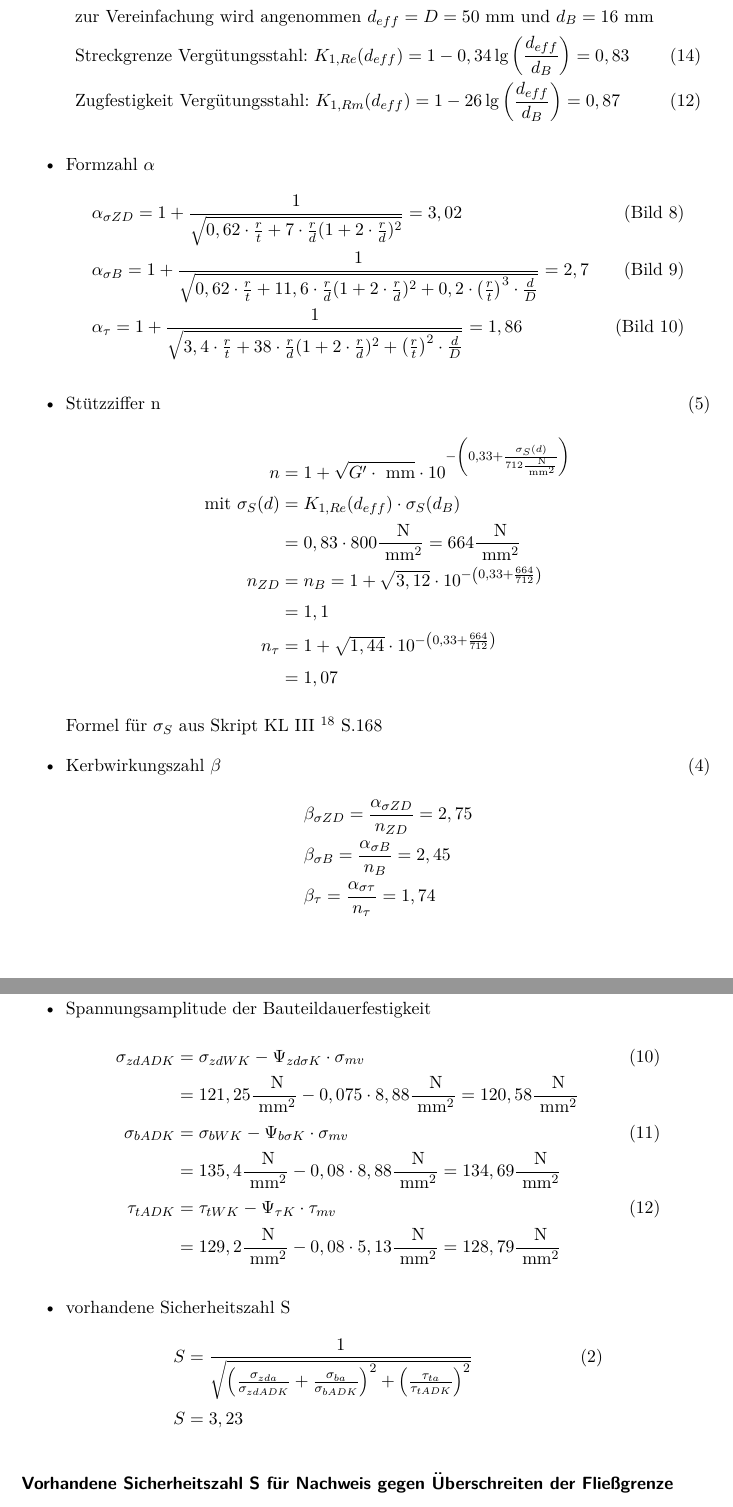
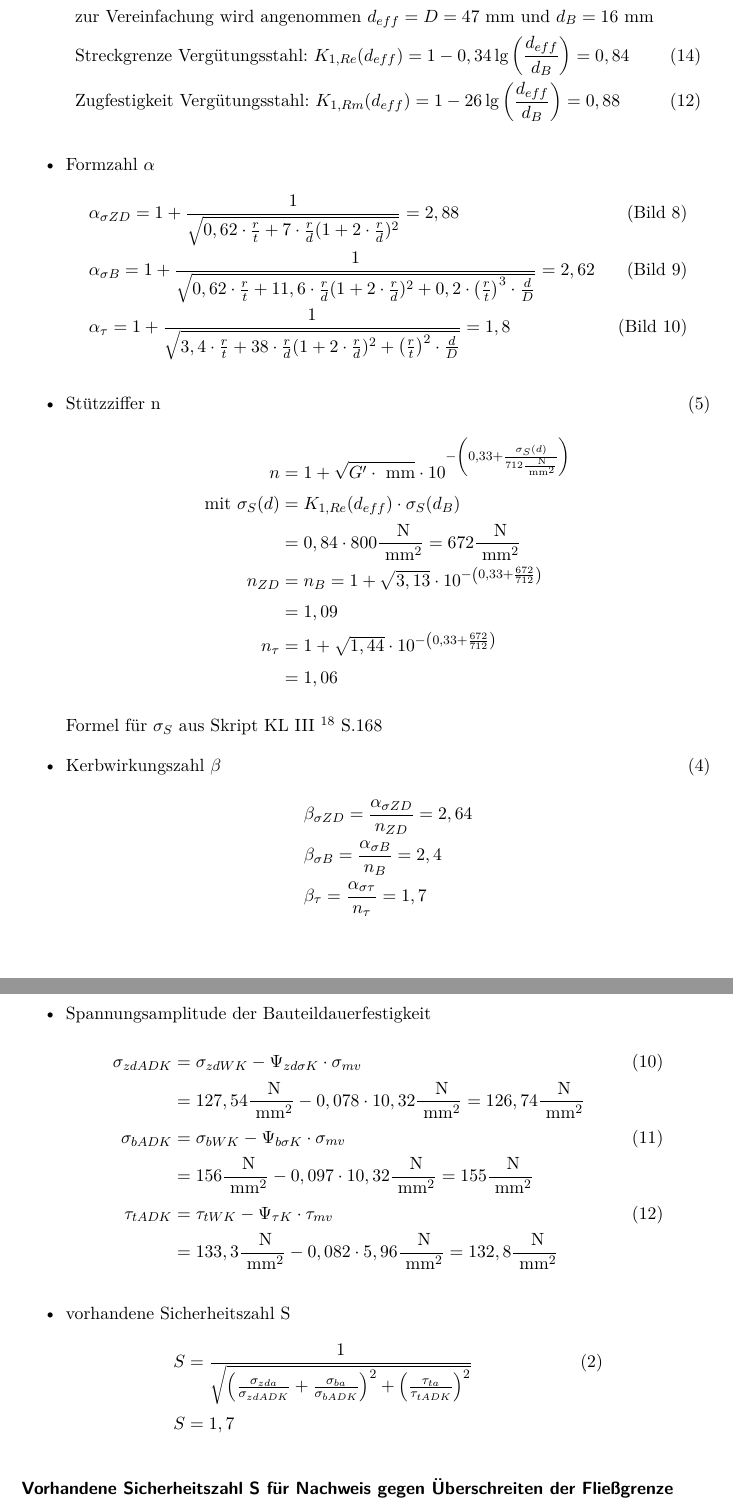
Before and after one commit to JeTi14/KP4, a LaTeX document (document.tex, which reads content/Dauerfestigkeitsberechnung.tex): two parts of pages 46 and 49 of 78, joined at a grey line, cut so that both start at the same text. Compiled offline with pdfLaTeX; an older LaTeX class or package is replaced by its successor.

Commit message:
Dauerfestigkeit Freistich

```diff
--- a/content/Dauerfestigkeitsberechnung.tex
+++ b/content/Dauerfestigkeitsberechnung.tex
@@ -151,32 +151,32 @@ Die folgenden Formeln stammen, soweit nichts anderes vermerkt, aus der DIN 743 -
 	\end{align*}
 	\item Technologischer Größeneinflussfaktor $K_1 (d_{eff})$
 	\begin{align*}
-		&\text{zur Vereinfachung wird angenommen } d_{eff} = D =50 \text{ mm und } d_B = 16 \text{ mm} \\
-		&\text{Streckgrenze Vergütungsstahl: }K_{1,Re}(d_{eff}) = 1 - 0,34 \lg \left( \frac{d_{eff}}{d_B} \right) = 0,83  &(14) \\
-		&\text{Zugfestigkeit Vergütungsstahl: } K_{1,Rm}(d_{eff}) = 1 - 26 \lg \left( \frac{d_{eff}}{d_B} \right) = 0,87  &(12)
+		&\text{zur Vereinfachung wird angenommen } d_{eff} = D =47 \text{ mm und } d_B = 16 \text{ mm} \\
+		&\text{Streckgrenze Vergütungsstahl: }K_{1,Re}(d_{eff}) = 1 - 0,34 \lg \left( \frac{d_{eff}}{d_B} \right) = 0,84  &(14) \\
+		&\text{Zugfestigkeit Vergütungsstahl: } K_{1,Rm}(d_{eff}) = 1 - 26 \lg \left( \frac{d_{eff}}{d_B} \right) = 0,88  &(12)
 	\end{align*}
 	\item Formzahl $\alpha$
 	\begin{align*}
-		&\alpha_{\sigma ZD} = 1 + \frac{1}{\sqrt{0,62 \x \frac{r}{t} + 7 \x \frac{r}{d} (1+2 \x \frac{r}{d})^2}} = 3,02 & \text{(Bild 8)} \\
-		&\alpha_{\sigma B} = 1 + \frac{1}{\sqrt{0,62 \x \frac{r}{t} + 11,6 \x \frac{r}{d} (1+2 \x \frac{r}{d})^2 + 0,2 \x \left( \frac{r}{t} \right) ^3 \x \frac{d}{D}}} = 2,7 & \text{(Bild 9)} \\
-		&\alpha_{\tau} = 1 + \frac{1}{\sqrt{3,4 \x \frac{r}{t} + 38 \x \frac{r}{d} (1+2 \x \frac{r}{d})^2 + \left( \frac{r}{t} \right) ^2 \x \frac{d}{D}}} = 1,86 & \text{(Bild 10)}
+		&\alpha_{\sigma ZD} = 1 + \frac{1}{\sqrt{0,62 \x \frac{r}{t} + 7 \x \frac{r}{d} (1+2 \x \frac{r}{d})^2}} = 2,88 & \text{(Bild 8)} \\
+		&\alpha_{\sigma B} = 1 + \frac{1}{\sqrt{0,62 \x \frac{r}{t} + 11,6 \x \frac{r}{d} (1+2 \x \frac{r}{d})^2 + 0,2 \x \left( \frac{r}{t} \right) ^3 \x \frac{d}{D}}} = 2,62 & \text{(Bild 9)} \\
+		&\alpha_{\tau} = 1 + \frac{1}{\sqrt{3,4 \x \frac{r}{t} + 38 \x \frac{r}{d} (1+2 \x \frac{r}{d})^2 + \left( \frac{r}{t} \right) ^2 \x \frac{d}{D}}} = 1,8  & \text{(Bild 10)}
 	\end{align*}
 	\item Stützziffer n \hfill (5)
 	\begin{align*}
 		n&= 1 + \sqrt{G' \x \text{ mm}} \x 10 ^{-\left( 0,33 + \frac{\sigma_S (d)}{712\frac{\text{ N}}{\text{ mm}^2}} \right)} \\
 		\text{mit } \sigma_S (d) &= K_{1,Re} (d_{eff}) \x \sigma_S (d_B) \\
-		&= 0,83 \x 800 \frac{\text{ N}}{\text{ mm}^2} = 664 \frac{\text{ N}}{\text{ mm}^2} \\
-		n_{ZD} &= n_B = 1 + \sqrt{3,12} \x 10 ^{-\left( 0,33 + \frac{664}{712} \right)} \\
-		&=1,1 \\
-		n_{\tau} &= 1 + \sqrt{1,44} \x 10 ^{-\left( 0,33 + \frac{664}{712} \right)} \\
-		&= 1,07
+		&= 0,84 \x 800 \frac{\text{ N}}{\text{ mm}^2} = 672 \frac{\text{ N}}{\text{ mm}^2} \\
+		n_{ZD} &= n_B = 1 + \sqrt{3,13} \x 10 ^{-\left( 0,33 + \frac{672}{712} \right)} \\
+		&=1,09 \\
+		n_{\tau} &= 1 + \sqrt{1,44} \x 10 ^{-\left( 0,33 + \frac{672}{712} \right)} \\
+		&= 1,06
 	\end{align*}
 	Formel für $\sigma_S$ aus Skript KL III \ccite{bib:poll:kl3} S.168
 	\item Kerbwirkungszahl $\beta$ \hfill (4)
 	\begin{align*}
-		&\beta_{\sigma ZD} = \frac{\alpha_{\sigma ZD}}{n_{ZD}} = 2,75 \\
-		&\beta_{\sigma B} = \frac{\alpha_{\sigma B}}{n_{B}} = 2,45 \\
-		&\beta_{ \tau} = \frac{\alpha_{\sigma \tau}}{n_{\tau}} = 1,74
+		&\beta_{\sigma ZD} = \frac{\alpha_{\sigma ZD}}{n_{ZD}} = 2,64 \\
+		&\beta_{\sigma B} = \frac{\alpha_{\sigma B}}{n_{B}} = 2,4 \\
+		&\beta_{ \tau} = \frac{\alpha_{\sigma \tau}}{n_{\tau}} = 1,7
 	\end{align*}
 	\item Geometrischer Größeneinflussfaktor $K_2 (d)$
 	\begin{align*}
@@ -220,3 +221,5 @@ verwendete Formeln aus der DIN 743 - 1
+	&= 10,32 \frac{\text{ N}}{\text{ mm}^2} \\
+	\tau_{mv} &= \frac{\sigma_{mv}}{\sqrt{3}} = 5,96 \frac{\text{ N}}{\text{ mm}^2} & (24)
 	\end{align*}
 	\item Bauteilwecheselfestigkeit $\sigma_{WK}$
 	\begin{align*}
@@ -225,2 +228 @@ verwendete Formeln aus der DIN 743 - 1
 	\sigma_{bWK}&= \frac{\sigma_{bW} \x K_{1,Rm} (d_{eff})}{K_{\sigma B}}  & (6 )\\
-	&=  \frac{500 \frac{\text{ N}}{\text{ mm}^2}\x 0,87}{2,88} = 135,4 \frac{\text{ N}}{\text{ mm}^2}\\
@@ -230,25 +233,25 @@ verwendete Formeln aus der DIN 743 - 1
 	\item Einflussfaktor der Mittelspannungsempfindlichkeit $\Psi_{K}$
 	\begin{align*}
 	\Psi_{zd \sigma K}&= \frac{\sigma_{zdWK}}{2 \x  K_{1,Rm} (d_{eff}) \x \sigma_B (d_B) -\sigma_{zdWK}}  &(20)\\
-	&=  \frac{121,25 \frac{\text{ N}}{\text{ mm}^2}}{2 \x 0,87 \x 1000\frac{\text{ N}}{\text{ mm}^2} - 121,25 \frac{\text{ N}}{\text{ mm}^2}} = 0,075 \\
+	&=  \frac{127,54 \frac{\text{ N}}{\text{ mm}^2}}{2 \x 0,88 \x 1000\frac{\text{ N}}{\text{ mm}^2} - 127,54 \frac{\text{ N}}{\text{ mm}^2}} = 0,078 \\
 	\Psi_{b \sigma K}&= \frac{\sigma_{bWK}}{2 \x  K_{1,Rm} (d_{eff}) \x \sigma_B (d_B) -\sigma_{bWK}} &(21) \\
-	&=  \frac{135,4 \frac{\text{ N}}{\text{ mm}^2}}{2 \x 0,87 \x 1000\frac{\text{ N}}{\text{ mm}^2} - 135,4 \frac{\text{ N}}{\text{ mm}^2}} = 0,08 \\
+	&=  \frac{156 \frac{\text{ N}}{\text{ mm}^2}}{2 \x 0,88 \x 1000\frac{\text{ N}}{\text{ mm}^2} - 156 \frac{\text{ N}}{\text{ mm}^2}} = 0,097 \\
 	\Psi_{\tau K}&= \frac{\tau_{tWK}}{2 \x  K_{1,Rm} (d_{eff}) \x \sigma_B (d_B) -\tau_{tWK}} &(22) \\
-	&=  \frac{129,2 \frac{\text{ N}}{\text{ mm}^2}}{2 \x 0,87 \x 1000\frac{\text{ N}}{\text{ mm}^2} - 129,2 \frac{\text{ N}}{\text{ mm}^2}} = 0,08
+	&=  \frac{133,3 \frac{\text{ N}}{\text{ mm}^2}}{2 \x 0,88 \x 1000\frac{\text{ N}}{\text{ mm}^2} - 133,3 \frac{\text{ N}}{\text{ mm}^2}} = 0,082
 	\end{align*}
 	\item Spannungsamplitude der Bauteildauerfestigkeit
 	\begin{align*}
 	\sigma_{zdADK} &= \sigma_{zdWK} - \Psi_{zd \sigma K} \x \sigma_{mv} &(10) \\
-	&= 121,25\frac{\text{ N}}{\text{ mm}^2} - 0,075 \x 8,88 \frac{\text{ N}}{\text{ mm}^2} = 120,58 \frac{\text{ N}}{\text{ mm}^2} \\
+	&= 127,54\frac{\text{ N}}{\text{ mm}^2} - 0,078 \x 10,32 \frac{\text{ N}}{\text{ mm}^2} = 126,74 \frac{\text{ N}}{\text{ mm}^2} \\
 	\sigma_{bADK} &= \sigma_{bWK} - \Psi_{b \sigma K} \x \sigma_{mv} &(11) \\
-	&= 135,4\frac{\text{ N}}{\text{ mm}^2} - 0,08 \x 8,88 \frac{\text{ N}}{\text{ mm}^2} = 134,69 \frac{\text{ N}}{\text{ mm}^2} \\
+	&= 156\frac{\text{ N}}{\text{ mm}^2} - 0,097 \x 10,32 \frac{\text{ N}}{\text{ mm}^2} = 155 \frac{\text{ N}}{\text{ mm}^2} \\
 	\tau_{tADK} &= \tau_{tWK} - \Psi_{ \tau K} \x \tau_{mv} &(12) \\
-	&= 129,2\frac{\text{ N}}{\text{ mm}^2} - 0,08 \x 5,13 \frac{\text{ N}}{\text{ mm}^2} = 128,79 \frac{\text{ N}}{\text{ mm}^2}
+	&= 133,3\frac{\text{ N}}{\text{ mm}^2} - 0,082 \x 5,96 \frac{\text{ N}}{\text{ mm}^2} = 132,8 \frac{\text{ N}}{\text{ mm}^2}
 	\end{align*}
 	\item vorhandene Sicherheitszahl S
 	\begin{align*}
 		&S= \frac{1}{\sqrt{\left( \frac{\sigma_{zda}}{\sigma_{zdADK}} +\frac{\sigma_{ba}}{\sigma_{bADK}} \right)^2 +\left( \frac{\tau_{ta}}{\tau_{tADK}} \right)^2 }} &(2) \\
-		&S=  3,23
+		&S=  1,7
 	\end{align*}
 \end{itemize}
 \subsubsection{Vorhandene Sicherheitszahl S für Nachweis gegen Überschreiten der Fließgrenze}
```
Also changed, not shown: document.pdf, content/Dauerfestigkeitsberechnung.tex (62 more changed lines), 5 other files.
